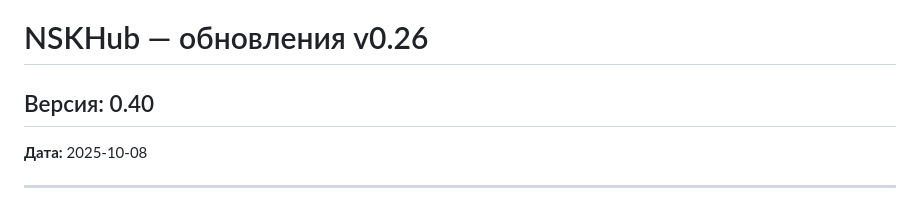
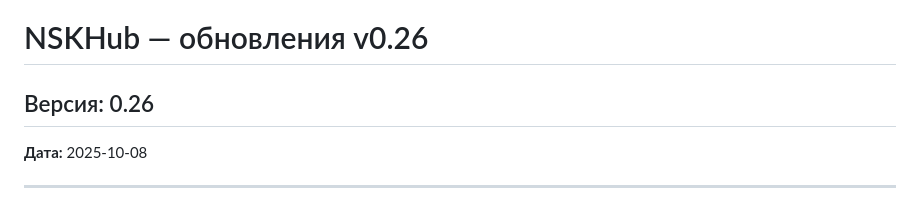
Before and after one commit to SanMein/NSKHub, a Markdown page: Updates.md, the part around the change. GitHub-like rendering.

```diff
--- a/Updates.md
+++ b/Updates.md
@@ -1,6 +1,6 @@
 # NSKHub — обновления v0.26
 
-## Версия: 0.40
+## Версия: 0.26
 **Дата:** 2025-10-08
 
 ---
```
